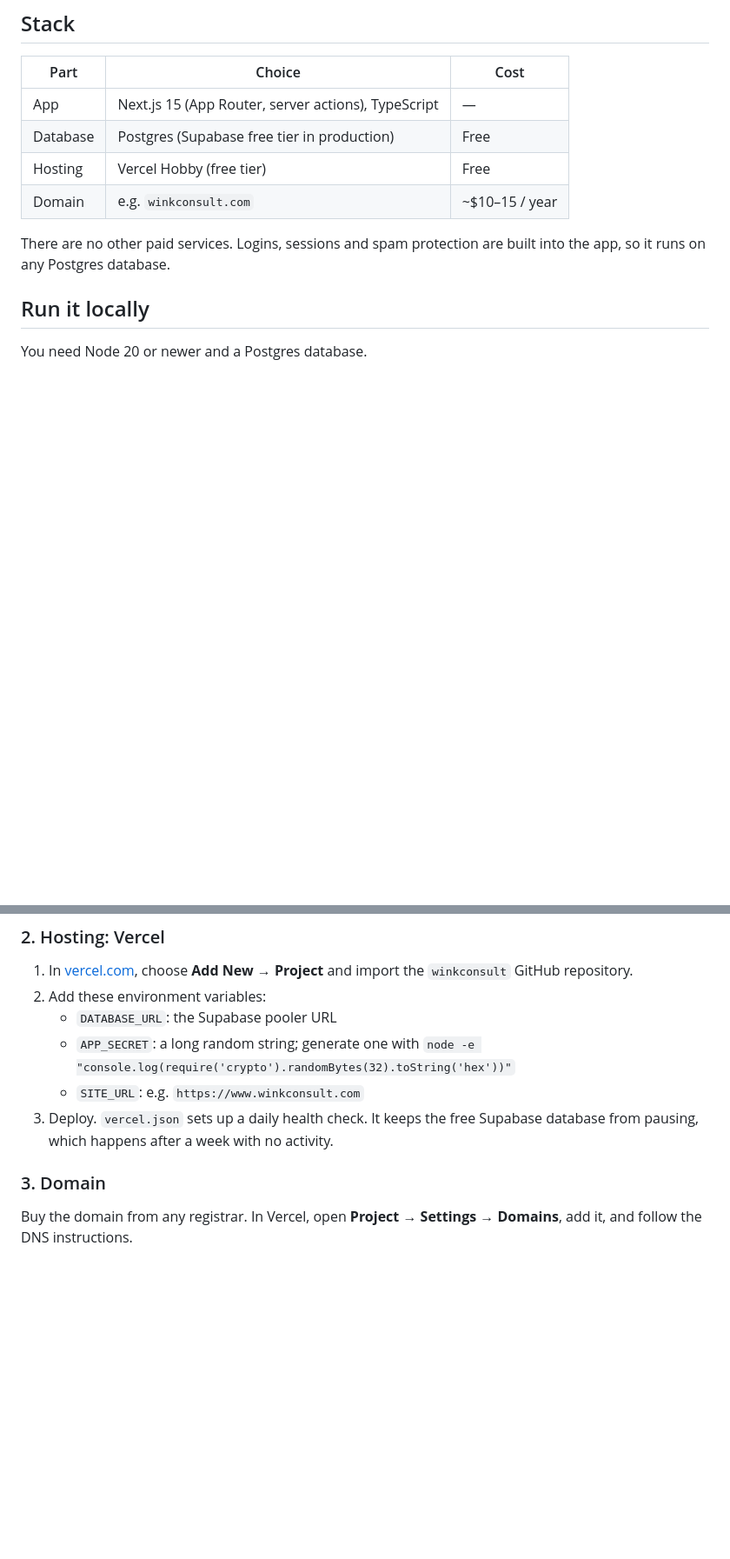
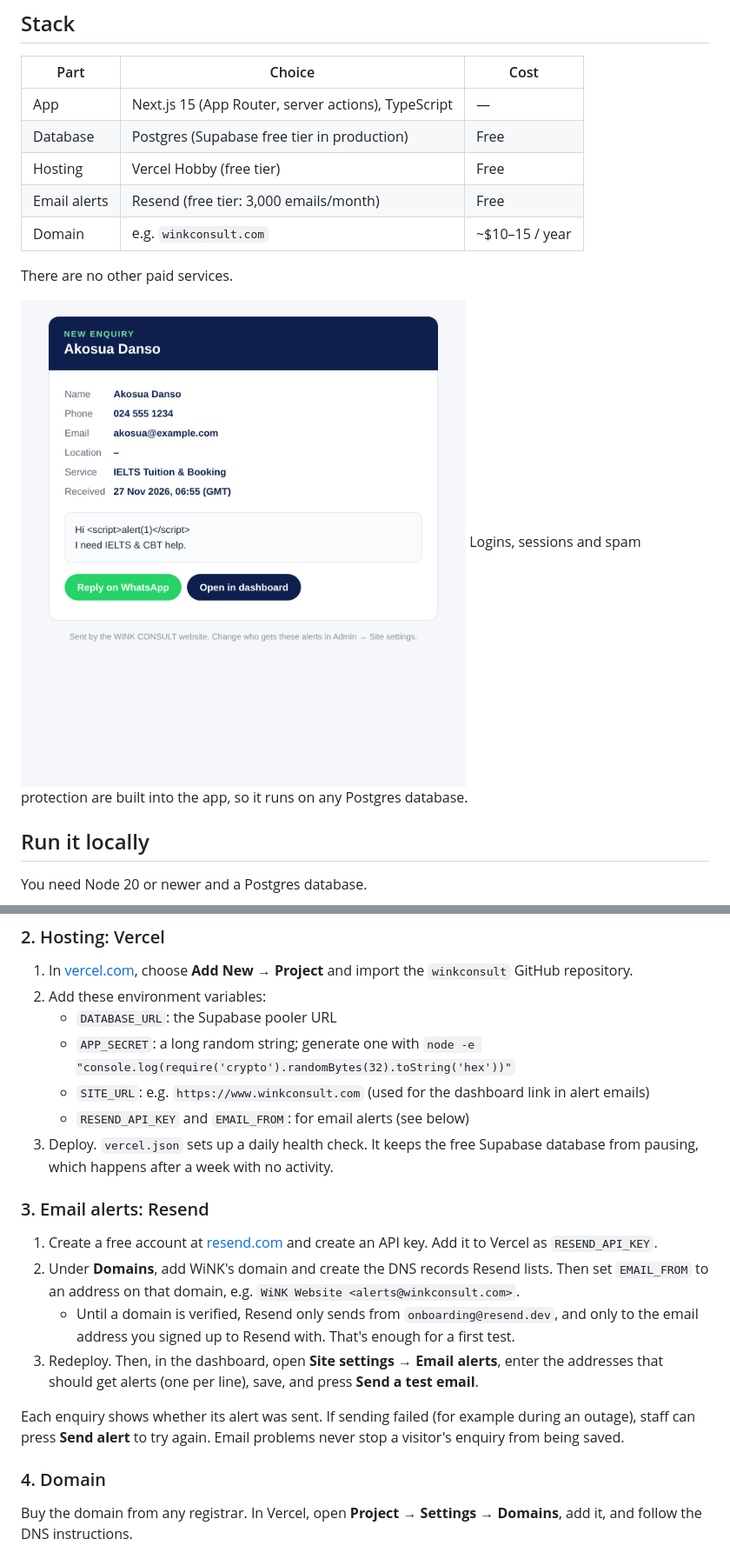
Before and after one commit to Steev-vhoo/winkconsult, a Markdown page: README.md, 2 parts joined by grey strips. Shown at 87% size. Drawn GitHub-style; pictures changed too: docs/email-alert.png (added); blank space fills up the shorter version.

```diff
--- a/README.md
+++ b/README.md
@@ -19,9 +20,12 @@ The public website for WiNK CONSULT, plus a private dashboard where WiNK's staff
 | App | Next.js 15 (App Router, server actions), TypeScript | — |
 | Database | Postgres (Supabase free tier in production) | Free |
 | Hosting | Vercel Hobby (free tier) | Free |
+| Email alerts | Resend (free tier: 3,000 emails/month) | Free |
 | Domain | e.g. `winkconsult.com` | ~$10–15 / year |
 
-There are no other paid services. Logins, sessions and spam protection are built into the app, so it runs on any Postgres database.
+There are no other paid services.
+
+![New enquiry email alert](docs/email-alert.png) Logins, sessions and spam protection are built into the app, so it runs on any Postgres database.
 
 ## Run it locally
 
@@ -58,10 +62,20 @@ The app connects as the database owner. The migration turns on row-level securit
 2. Add these environment variables:
    - `DATABASE_URL`: the Supabase pooler URL
    - `APP_SECRET`: a long random string; generate one with `node -e "console.log(require('crypto').randomBytes(32).toString('hex'))"`
-   - `SITE_URL`: e.g. `https://www.winkconsult.com`
+   - `SITE_URL`: e.g. `https://www.winkconsult.com` (used for the dashboard link in alert emails)
+   - `RESEND_API_KEY` and `EMAIL_FROM`: for email alerts (see below)
 3. Deploy. `vercel.json` sets up a daily health check. It keeps the free Supabase database from pausing, which happens after a week with no activity.
 
-### 3. Domain
+### 3. Email alerts: Resend
+
+1. Create a free account at [resend.com](https://resend.com) and create an API key. Add it to Vercel as `RESEND_API_KEY`.
+2. Under **Domains**, add WiNK's domain and create the DNS records Resend lists. Then set `EMAIL_FROM` to an address on that domain, e.g. `WiNK Website <alerts@winkconsult.com>`.
+   - Until a domain is verified, Resend only sends from `onboarding@resend.dev`, and only to the email address you signed up to Resend with. That's enough for a first test.
+3. Redeploy. Then, in the dashboard, open **Site settings → Email alerts**, enter the addresses that should get alerts (one per line), save, and press **Send a test email**.
+
+Each enquiry shows whether its alert was sent. If sending failed (for example during an outage), staff can press **Send alert** to try again. Email problems never stop a visitor's enquiry from being saved.
+
+### 4. Domain
 
 Buy the domain from any registrar. In Vercel, open **Project → Settings → Domains**, add it, and follow the DNS instructions.
 
```
Also changed, not shown: other parts of README.md (+2 -1 lines), 9 other files.
